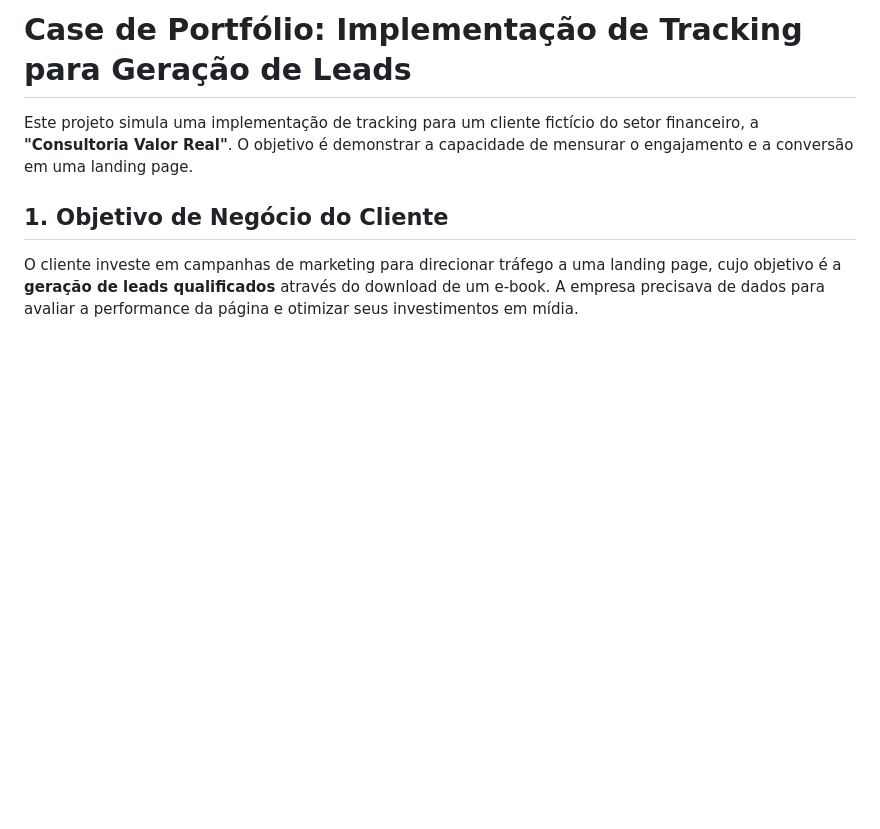
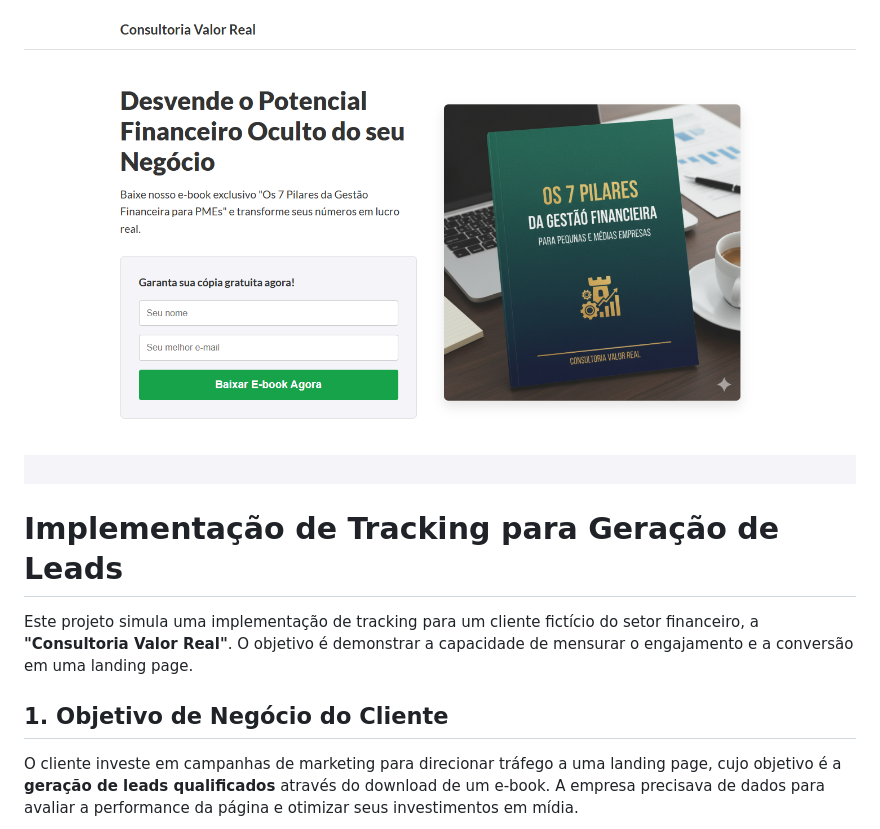
Before and after one commit to gaabrieloliver/data-tracking-portfolio, a Markdown page: cliente_leadgen/README.md, the part around the change. Drawn GitHub-style; pictures changed too: cliente_leadgen/projeto.png (added); blank space fills up the shorter version.

```diff
--- a/cliente_leadgen/README.md
+++ b/cliente_leadgen/README.md
@@ -1,4 +1,6 @@
-# Case de Portfólio: Implementação de Tracking para Geração de Leads
+![Imagem do projeto](projeto.png "Imagem do projeto")
+
+# Implementação de Tracking para Geração de Leads
 
 Este projeto simula uma implementação de tracking para um cliente fictício do setor financeiro, a **"Consultoria Valor Real"**. O objetivo é demonstrar a capacidade de mensurar o engajamento e a conversão em uma landing page.
 
```
Also changed, not shown: cliente_conteudo/README.md (+4 -1 lines), cliente_ecommerce/README.md (+3 -1 lines), cliente_conteudo/home.png (added), cliente_ecommerce/ecommerce.png (added), 1 other file.
